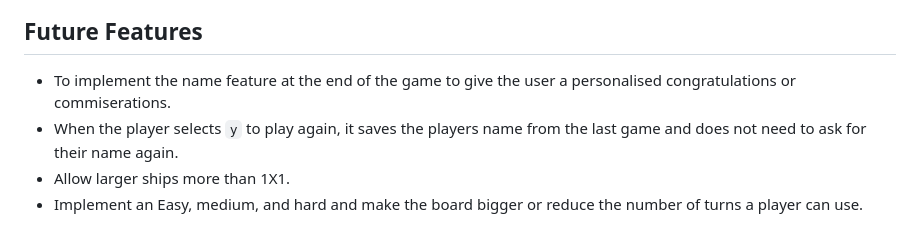
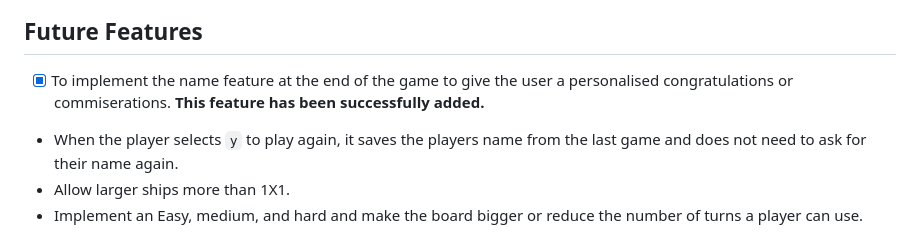
Before and after one commit to Megwana/battleship01, a Markdown page: README.md, the part around the change. GitHub-like rendering.

Commit message:
Update README.md now that future feature has been implemented.

```diff
--- a/README.md
+++ b/README.md
@@ -86,7 +86,9 @@ These changes have balanced the experience of the game bringing more joy and exc
 ![Play Again](/images/ExitGame.png)
 
 ## Future Features
-* To implement the name feature at the end of the game to give the user a personalised congratulations or commiserations.
+* [x] To implement the name feature at the end of the game to give the user a personalised congratulations or commiserations.
+**This feature has been successfully added.**
+
 * When the player selects `y` to play again, it saves the players name from the last game and does not need to ask for their name again.
 * Allow larger ships more than 1X1.
 * Implement an Easy, medium, and hard and make the board bigger or reduce the number of turns a player can use.
```
